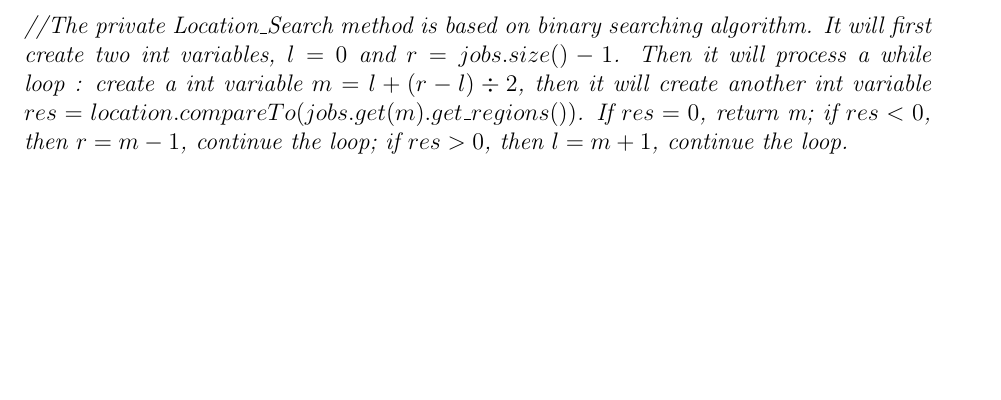
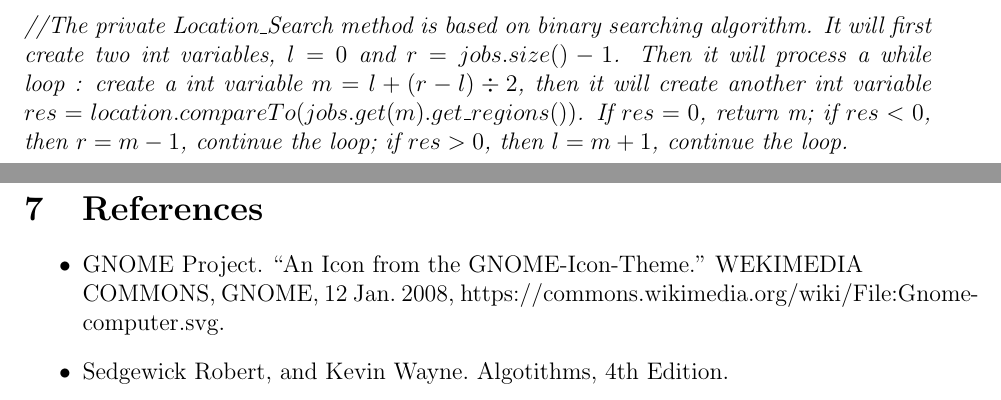
Before and after one commit to qw33ha/JobSeeker, a LaTeX document (Design_Specification/Design Specifications.tex): part of page 24 of 25 before the commit and two parts of pages 26 and 27 of 27 after it, the two joined at a grey line, cut so that both start at the same text, the shorter picture padded with empty space. Compiled offline with pdfLaTeX.

Commit message:
updated view of relationship and reference

```diff
--- a/Design_Specification/Design Specifications.tex
+++ b/Design_Specification/Design Specifications.tex
@@ -777,5 +785,10 @@ Job
 
 \section{Internal review}
 
+\section{References}
+\begin{itemize}
+\item GNOME\ Project.\ “An\ Icon\ from\ the\ GNOME-Icon-Theme.”\ WEKIMEDIA\\ COMMONS,\ GNOME,\ 12\ Jan.\ 2008, https://commons.wikimedia.org/wiki/File:Gnome-computer.svg.
+\item Sedgewick\ Robert,\ and\ Kevin\ Wayne.\ Algotithms,\ 4th Edition.
+\end{itemize}
 
 \end {document}
```
Also changed, not shown: Design_Specification/Design Specifications.pdf, Design_Specification/useCase.png (added), Design_Specification/usesHierarchy.png (added), Design_Specification/Design Specifications.tex (8 more changed lines), 6 other files.
